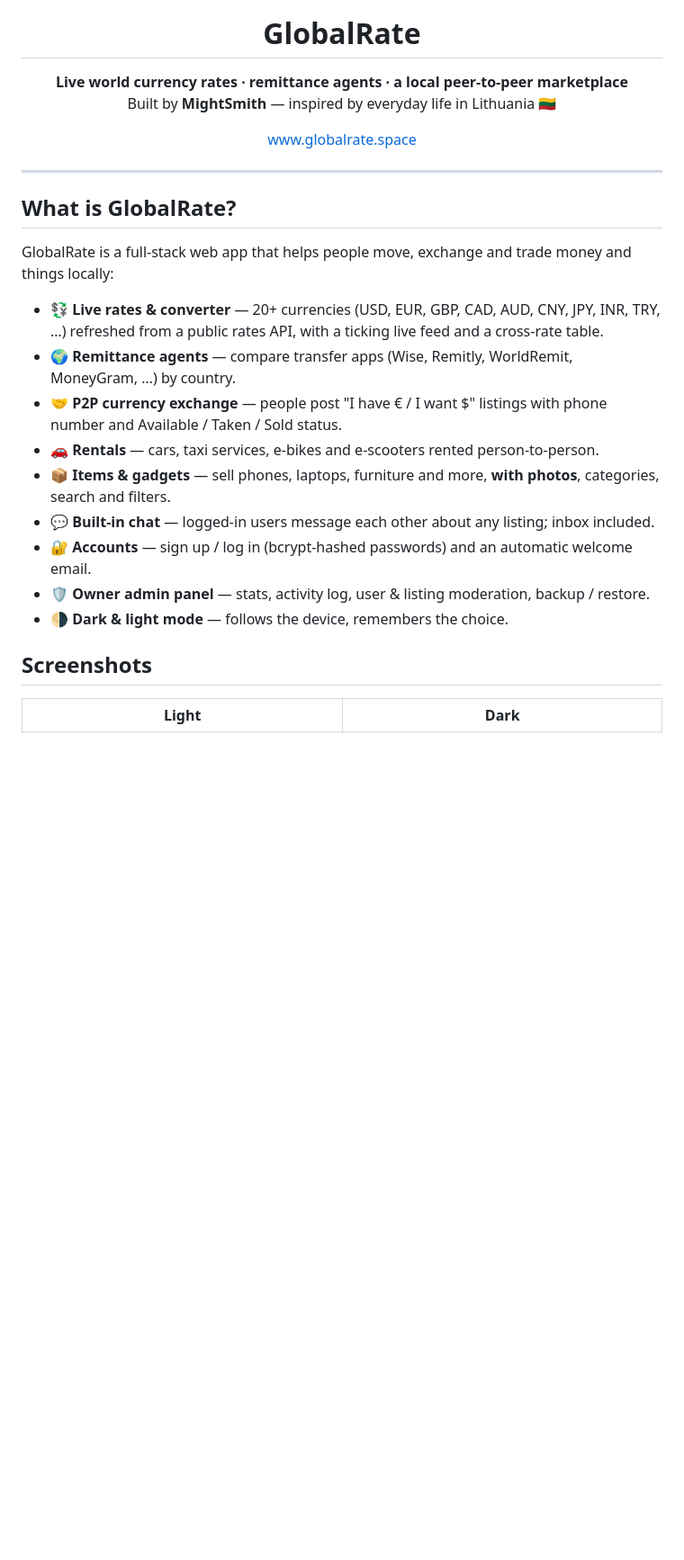
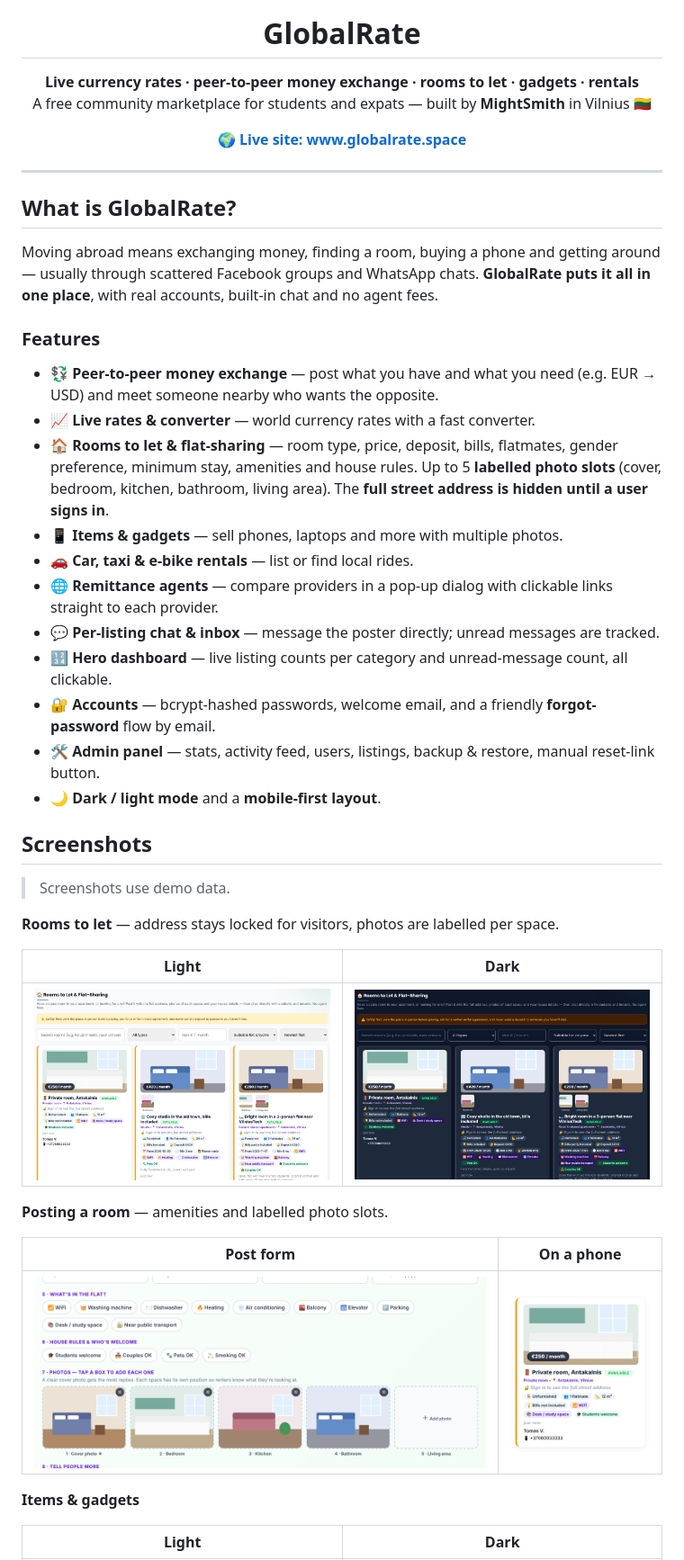
Before and after one commit to mightysamsonakor-glitch/globalrate, a Markdown page: README.md, the part around one of its changes. Shown at 90% size. Drawn GitHub-style; pictures changed too: docs/screenshots/room-form.png (added), docs/screenshots/rooms-dark.png (added), docs/screenshots/rooms-light.png (added); blank space fills up the shorter version.

Commit message:
Rewrite README with features and screenshots

```diff
--- a/README.md
+++ b/README.md
@@ -3,28 +3,50 @@
 </p>
 
 <h1 align="center">GlobalRate</h1>
-<p align="center"><b>Live world currency rates · remittance agents · a local peer-to-peer marketplace</b><br>
-Built by <b>MightSmith</b> — inspired by everyday life in Lithuania 🇱🇹</p>
+<p align="center"><b>Live currency rates · peer-to-peer money exchange · rooms to let · gadgets · rentals</b><br>
+A free community marketplace for students and expats — built by <b>MightSmith</b> in Vilnius 🇱🇹</p>
 
-<p align="center"><a href="https://www.globalrate.space">www.globalrate.space</a></p>
+<p align="center">
+  <a href="https://www.globalrate.space"><b>🌍 Live site: www.globalrate.space</b></a>
+</p>
 
 ---
 
 ## What is GlobalRate?
 
-GlobalRate is a full-stack web app that helps people move, exchange and trade money and things locally:
+Moving abroad means exchanging money, finding a room, buying a phone and getting around — usually through scattered Facebook groups and WhatsApp chats. **GlobalRate puts it all in one place**, with real accounts, built-in chat and no agent fees.
 
-- **💱 Live rates & converter** — 20+ currencies (USD, EUR, GBP, CAD, AUD, CNY, JPY, INR, TRY, …) refreshed from a public rates API, with a ticking live feed and a cross-rate table.
-- **🌍 Remittance agents** — compare transfer apps (Wise, Remitly, WorldRemit, MoneyGram, …) by country.
-- **🤝 P2P currency exchange** — people post "I have € / I want $" listings with phone number and Available / Taken / Sold status.
-- **🚗 Rentals** — cars, taxi services, e-bikes and e-scooters rented person-to-person.
-- **📦 Items & gadgets** — sell phones, laptops, furniture and more, **with photos**, categories, search and filters.
-- **💬 Built-in chat** — logged-in users message each other about any listing; inbox included.
-- **🔐 Accounts** — sign up / log in (bcrypt-hashed passwords) and an automatic welcome email.
-- **🛡️ Owner admin panel** — stats, activity log, user & listing moderation, backup / restore.
-- **🌗 Dark & light mode** — follows the device, remembers the choice.
+### Features
+
+- 💱 **Peer-to-peer money exchange** — post what you have and what you need (e.g. EUR → USD) and meet someone nearby who wants the opposite.
+- 📈 **Live rates & converter** — world currency rates with a fast converter.
+- 🏠 **Rooms to let & flat-sharing** — room type, price, deposit, bills, flatmates, gender preference, minimum stay, amenities and house rules. Up to 5 **labelled photo slots** (cover, bedroom, kitchen, bathroom, living area). The **full street address is hidden until a user signs in**.
+- 📱 **Items & gadgets** — sell phones, laptops and more with multiple photos.
+- 🚗 **Car, taxi & e-bike rentals** — list or find local rides.
+- 🌐 **Remittance agents** — compare providers in a pop-up dialog with clickable links straight to each provider.
+- 💬 **Per-listing chat & inbox** — message the poster directly; unread messages are tracked.
+- 🔢 **Hero dashboard** — live listing counts per category and unread-message count, all clickable.
+- 🔐 **Accounts** — bcrypt-hashed passwords, welcome email, and a friendly **forgot-password** flow by email.
+- 🛠️ **Admin panel** — stats, activity feed, users, listings, backup & restore, manual reset-link button.
+- 🌙 **Dark / light mode** and a **mobile-first layout**.
 
 ## Screenshots
+
+> Screenshots use demo data.
+
+**Rooms to let** — address stays locked for visitors, photos are labelled per space.
+
+| Light | Dark |
+|---|---|
+| ![Rooms light](docs/screenshots/rooms-light.png) | ![Rooms dark](docs/screenshots/rooms-dark.png) |
+
+**Posting a room** — amenities and labelled photo slots.
+
+| Post form | On a phone |
+|---|---|
+| ![Room form](docs/screenshots/room-form.png) | <img src="docs/screenshots/rooms-phone.png" width="300" alt="Rooms on phone"> |
+
+**Items & gadgets**
 
 | Light | Dark |
 |---|---|
```
Also changed, not shown: other parts of README.md (+52 -36 lines).
